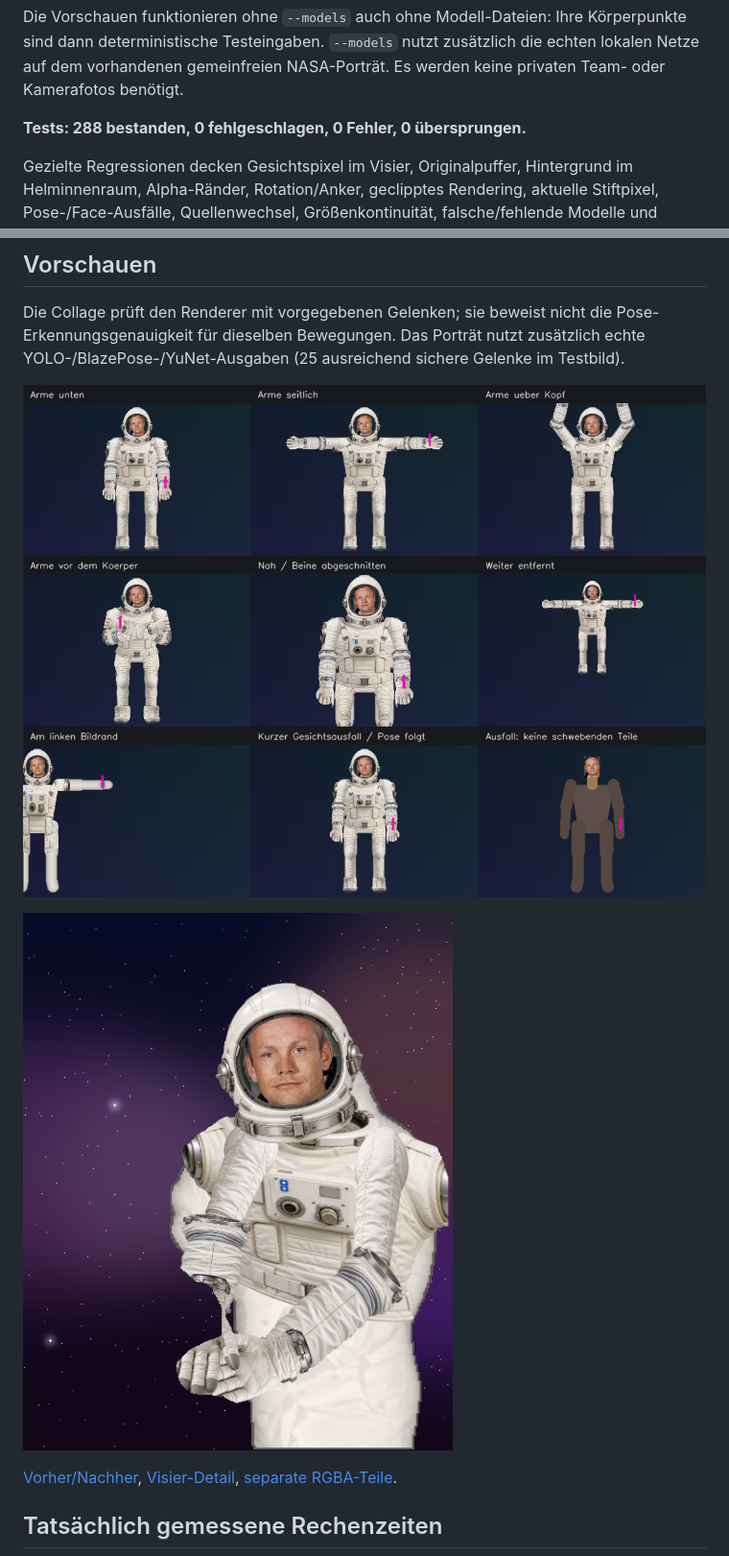
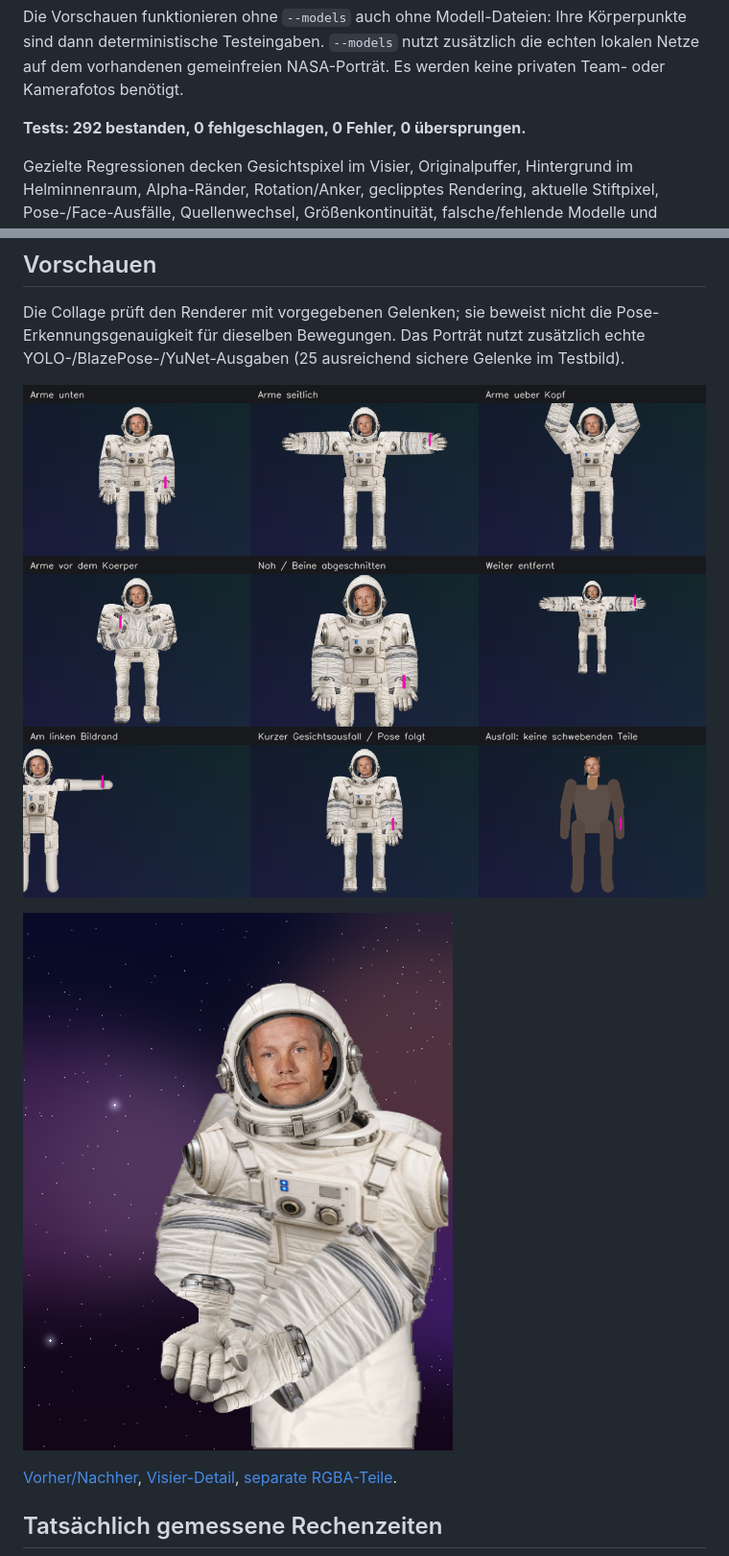
Before and after one commit to Lzuu/TI4-PR-Bildverarbeitung, a Markdown page: docs/astronaut-suit.md, 2 parts joined by grey strips. Shown at 96% size. GitHub-like rendering; pictures changed too: docs/suit-previews/public-space.png, docs/suit-previews/synthetic-poses.png.

```diff
--- a/docs/astronaut-suit.md
+++ b/docs/astronaut-suit.md
@@ -74,7 +74,7 @@ Körperpunkte sind dann deterministische Testeingaben. `--models` nutzt zusätzl
 die echten lokalen Netze auf dem vorhandenen gemeinfreien NASA-Porträt.
 Es werden keine privaten Team- oder Kamerafotos benötigt.
 
-**Tests: 288 bestanden, 0 fehlgeschlagen, 0 Fehler, 0 übersprungen.**
+**Tests: 292 bestanden, 0 fehlgeschlagen, 0 Fehler, 0 übersprungen.**
 
 Gezielte Regressionen decken Gesichtspixel im Visier, Originalpuffer,
 Hintergrund im Helminnenraum, Alpha-Ränder, Rotation/Anker, geclipptes Rendering,
```
Also changed, not shown: other parts of docs/astronaut-suit.md (+37 -8 lines), Architektur.md (+29 -0 lines), docs/suit-previews/asset-parts.png, docs/suit-previews/clear-visor.png, docs/suit-previews/public-portrait.png, 5 other files.
